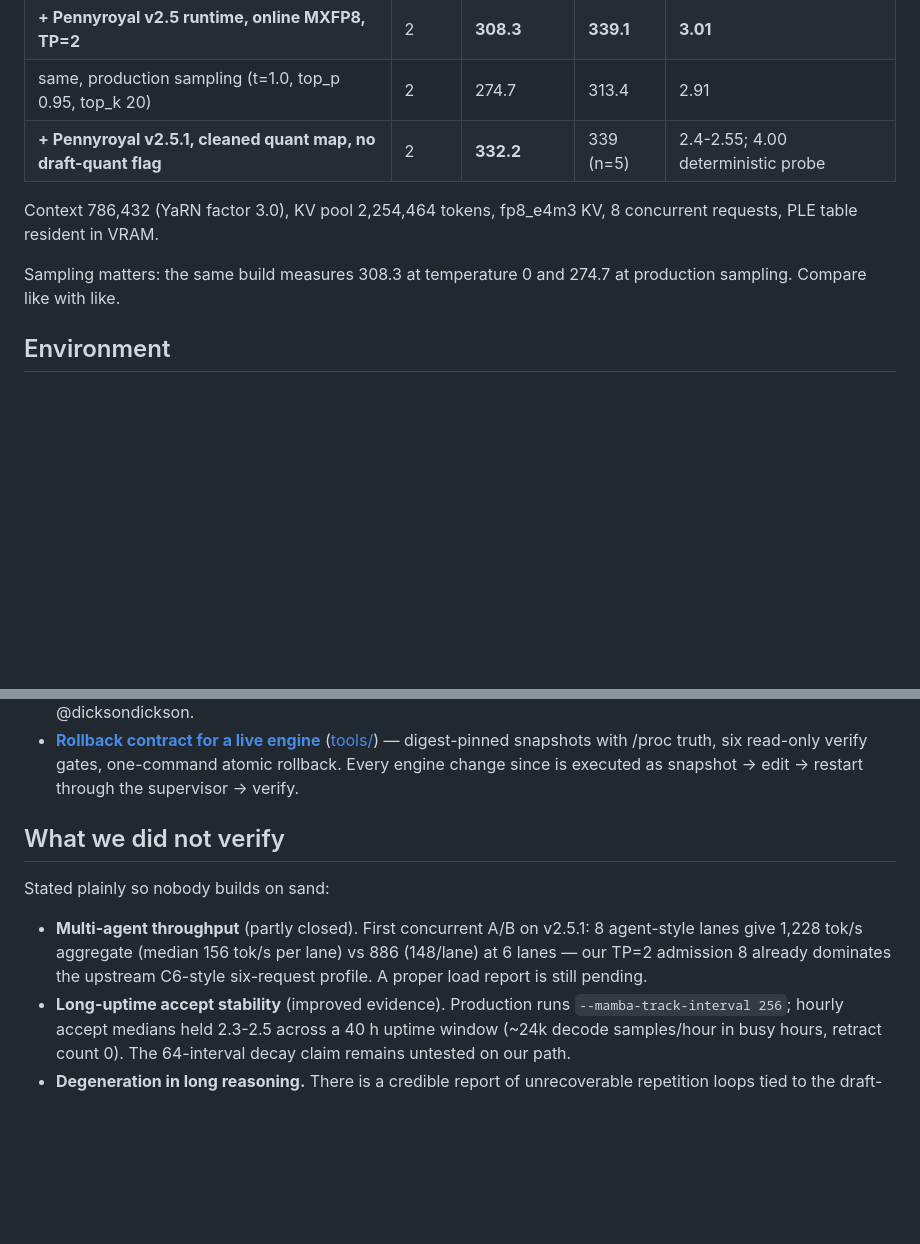
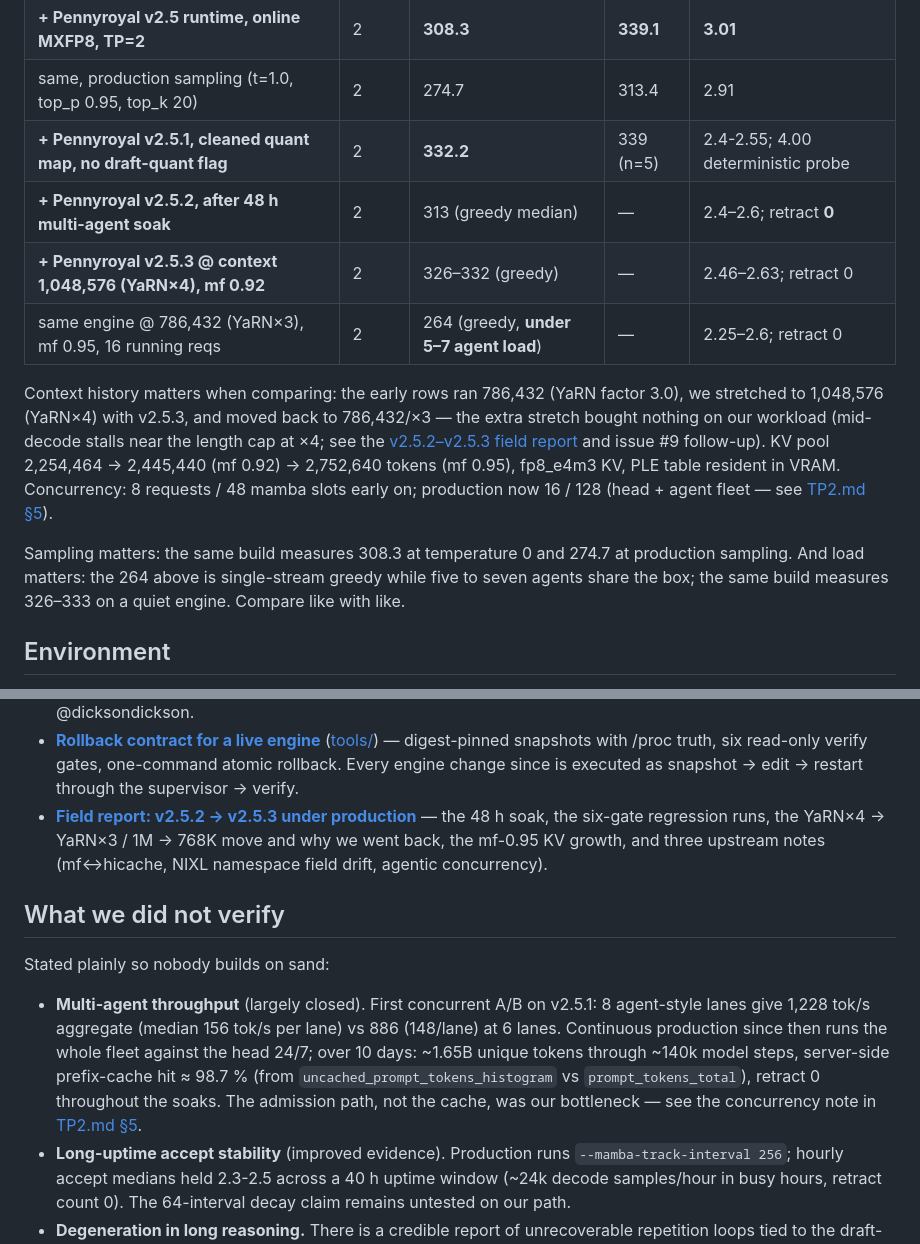
Before and after one commit to untcoder2/qwen38-flash-next-nvfp4-sm120-tp2, a Markdown page: README.md, 2 parts joined by grey strips. Rendered like a GitHub page; blank space fills up the shorter version.

Commit message:
v2.5.2/v2.5.3 field verification + YaRN×3 return + agentic concurrency

```diff
--- a/README.md
+++ b/README.md
@@ -27,12 +27,22 @@ All configurations scored **20/20 on quality**. Differences are speed only.
 | **+ Pennyroyal v2.5 runtime, online MXFP8, TP=2** | 2 | **308.3** | **339.1** | **3.01** |
 | same, production sampling (t=1.0, top_p 0.95, top_k 20) | 2 | 274.7 | 313.4 | 2.91 |
 | **+ Pennyroyal v2.5.1, cleaned quant map, no draft-quant flag** | 2 | **332.2** | 339 (n=5) | 2.4-2.55; 4.00 deterministic probe |
+| **+ Pennyroyal v2.5.2, after 48 h multi-agent soak** | 2 | 313 (greedy median) | — | 2.4–2.6; retract **0** |
+| **+ Pennyroyal v2.5.3 @ context 1,048,576 (YaRN×4), mf 0.92** | 2 | 326–332 (greedy) | — | 2.46–2.63; retract 0 |
+| same engine @ 786,432 (YaRN×3), mf 0.95, 16 running reqs | 2 | 264 (greedy, **under 5–7 agent load**) | — | 2.25–2.6; retract 0 |
 
-Context 786,432 (YaRN factor 3.0), KV pool 2,254,464 tokens, fp8_e4m3 KV,
-8 concurrent requests, PLE table resident in VRAM.
+Context history matters when comparing: the early rows ran 786,432 (YaRN factor 3.0),
+we stretched to 1,048,576 (YaRN×4) with v2.5.3, and moved back to 786,432/×3 — the extra
+stretch bought nothing on our workload (mid-decode stalls near the length cap at ×4; see
+the [v2.5.2–v2.5.3 field report](docs/FIELD-REPORT.md) and issue #9 follow-up). KV pool
+2,254,464 → 2,445,440 (mf 0.92) → 2,752,640 tokens (mf 0.95), fp8_e4m3 KV, PLE table
+resident in VRAM. Concurrency: 8 requests / 48 mamba slots early on; production now
+16 / 128 (head + agent fleet — see [TP2.md §5](docs/TP2.md)).
 
 Sampling matters: the same build measures 308.3 at temperature 0 and 274.7 at
-production sampling. Compare like with like.
+production sampling. And load matters: the 264 above is single-stream greedy while
+five to seven agents share the box; the same build measures 326–333 on a quiet engine.
+Compare like with like.
 
 ## Environment
 
@@ -63,15 +73,23 @@ torch 2.13.0+cu130, FlashInfer 0.6.17, Python 3.12.13, 90 GB host RAM.
   digest-pinned snapshots with /proc truth, six read-only verify gates, one-command
   atomic rollback. Every engine change since is executed as snapshot -> edit ->
   restart through the supervisor -> verify.
+- **[Field report: v2.5.2 → v2.5.3 under production](docs/FIELD-REPORT.md)** — the
+  48 h soak, the six-gate regression runs, the YaRN×4 → YaRN×3 / 1M → 768K move and
+  why we went back, the mf-0.95 KV growth, and three upstream notes (mf↔hicache,
+  NIXL namespace field drift, agentic concurrency).
 
 ## What we did not verify
 
 Stated plainly so nobody builds on sand:
 
-- **Multi-agent throughput** (partly closed). First concurrent A/B on v2.5.1:
+- **Multi-agent throughput** (largely closed). First concurrent A/B on v2.5.1:
   8 agent-style lanes give 1,228 tok/s aggregate (median 156 tok/s per lane)
-  vs 886 (148/lane) at 6 lanes — our TP=2 admission 8 already dominates the
-  upstream C6-style six-request profile. A proper load report is still pending.
+  vs 886 (148/lane) at 6 lanes. Continuous production since then runs the whole
+  fleet against the head 24/7; over 10 days: ~1.65B unique tokens through ~140k
+  model steps, server-side prefix-cache hit ≈ 98.7 % (from
+  `uncached_prompt_tokens_histogram` vs `prompt_tokens_total`), retract 0
+  throughout the soaks. The admission path, not the cache, was our bottleneck —
+  see the concurrency note in [TP2.md §5](docs/TP2.md).
 - **Long-uptime accept stability** (improved evidence). Production runs
   `--mamba-track-interval 256`; hourly accept medians held 2.3-2.5 across a
   40 h uptime window (~24k decode samples/hour in busy hours, retract count 0).
```
Also changed, not shown: docs/FIELD-REPORT.md (added, +69 -0 lines), docs/TP2.md (+16 -0 lines).
